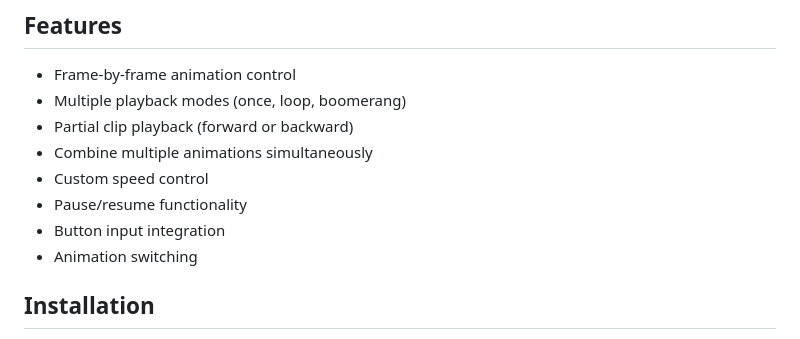
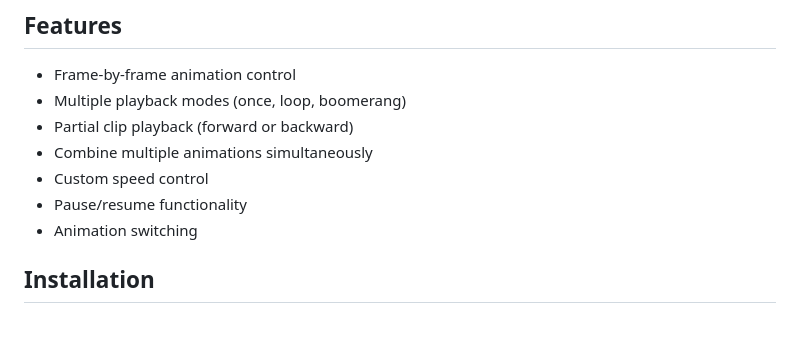
Before and after one commit to DigitalFuturesOCADU/TinyFilmFestival, a Markdown page: README.md, the part around the change. Rendered like a GitHub page.

```diff
--- a/README.md
+++ b/README.md
@@ -59,7 +59,6 @@ TinyFilmFestival is a library that enables interactive media controls for animat
 - Combine multiple animations simultaneously
 - Custom speed control
 - Pause/resume functionality
-- Button input integration
 - Animation switching
 
 ## Installation
```
